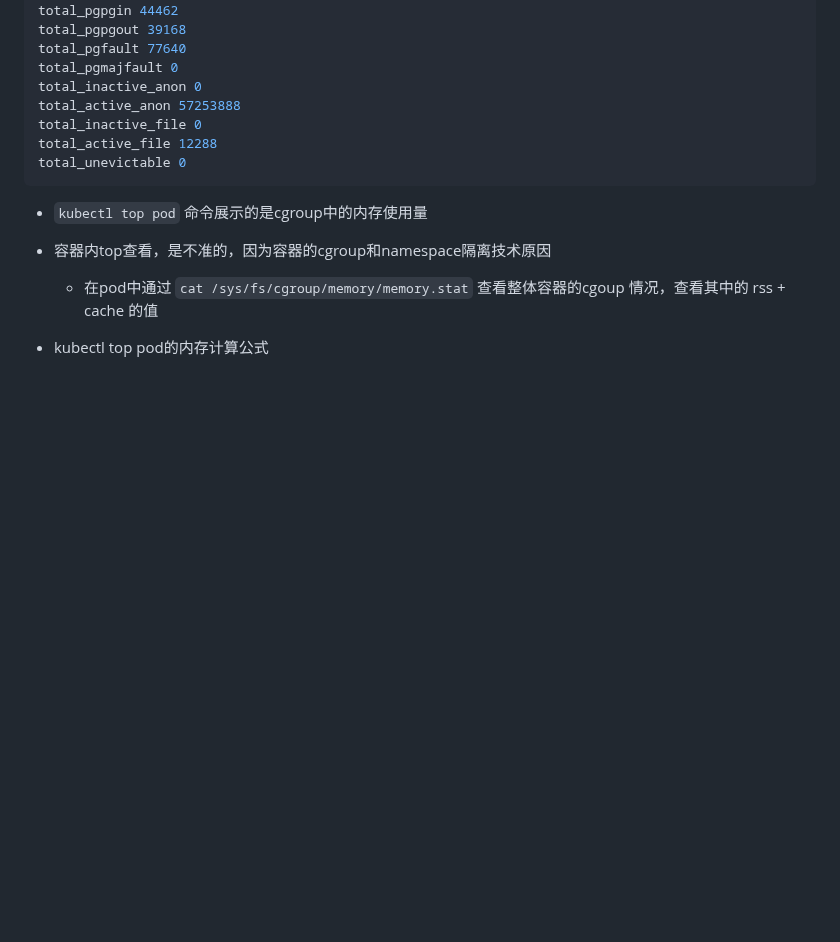
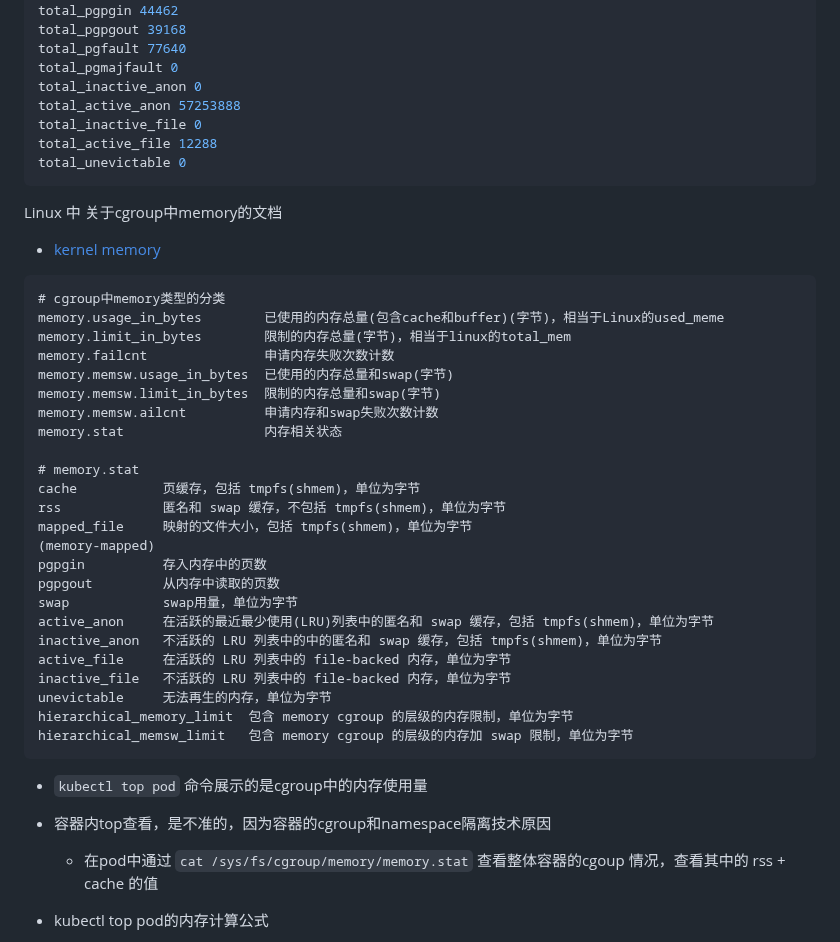
Before and after one commit to ahwhy/myCfgLib, a Markdown page: linux/Linux内存分析.md, the part around one of its changes. Rendered like a GitHub page; blank space fills up the shorter version.

````diff
--- a/linux/Linux内存分析.md
+++ b/linux/Linux内存分析.md
@@ -137,6 +227,36 @@ total_active_file 12288
 total_unevictable 0
 ```
 
+Linux 中 关于cgroup中memory的文档
+- [kernel memory](https://www.kernel.org/doc/Documentation/cgroup-v1/memory.txt)
+
+```
+# cgroup中memory类型的分类
+memory.usage_in_bytes        已使用的内存总量(包含cache和buffer)(字节)，相当于Linux的used_meme
+memory.limit_in_bytes        限制的内存总量(字节)，相当于linux的total_mem
+memory.failcnt               申请内存失败次数计数
+memory.memsw.usage_in_bytes  已使用的内存总量和swap(字节)
+memory.memsw.limit_in_bytes  限制的内存总量和swap(字节)
+memory.memsw.ailcnt          申请内存和swap失败次数计数
+memory.stat                  内存相关状态
+
+# memory.stat
+cache           页缓存，包括 tmpfs(shmem)，单位为字节
+rss             匿名和 swap 缓存，不包括 tmpfs(shmem)，单位为字节
+mapped_file     映射的文件大小，包括 tmpfs(shmem)，单位为字节
+(memory-mapped)
+pgpgin          存入内存中的页数
+pgpgout         从内存中读取的页数
+swap            swap用量，单位为字节
+active_anon     在活跃的最近最少使用(LRU)列表中的匿名和 swap 缓存，包括 tmpfs(shmem)，单位为字节
+inactive_anon   不活跃的 LRU 列表中的中的匿名和 swap 缓存，包括 tmpfs(shmem)，单位为字节
+active_file     在活跃的 LRU 列表中的 file-backed 内存，单位为字节
+inactive_file   不活跃的 LRU 列表中的 file-backed 内存，单位为字节
+unevictable     无法再生的内存，单位为字节
+hierarchical_memory_limit  包含 memory cgroup 的层级的内存限制，单位为字节
+hierarchical_memsw_limit   包含 memory cgroup 的层级的内存加 swap 限制，单位为字节
+```
+
 - `kubectl top pod` 命令展示的是cgroup中的内存使用量
 
 - 容器内top查看，是不准的，因为容器的cgroup和namespace隔离技术原因
````
Also changed, not shown: other parts of linux/Linux内存分析.md (+132 -42 lines).
